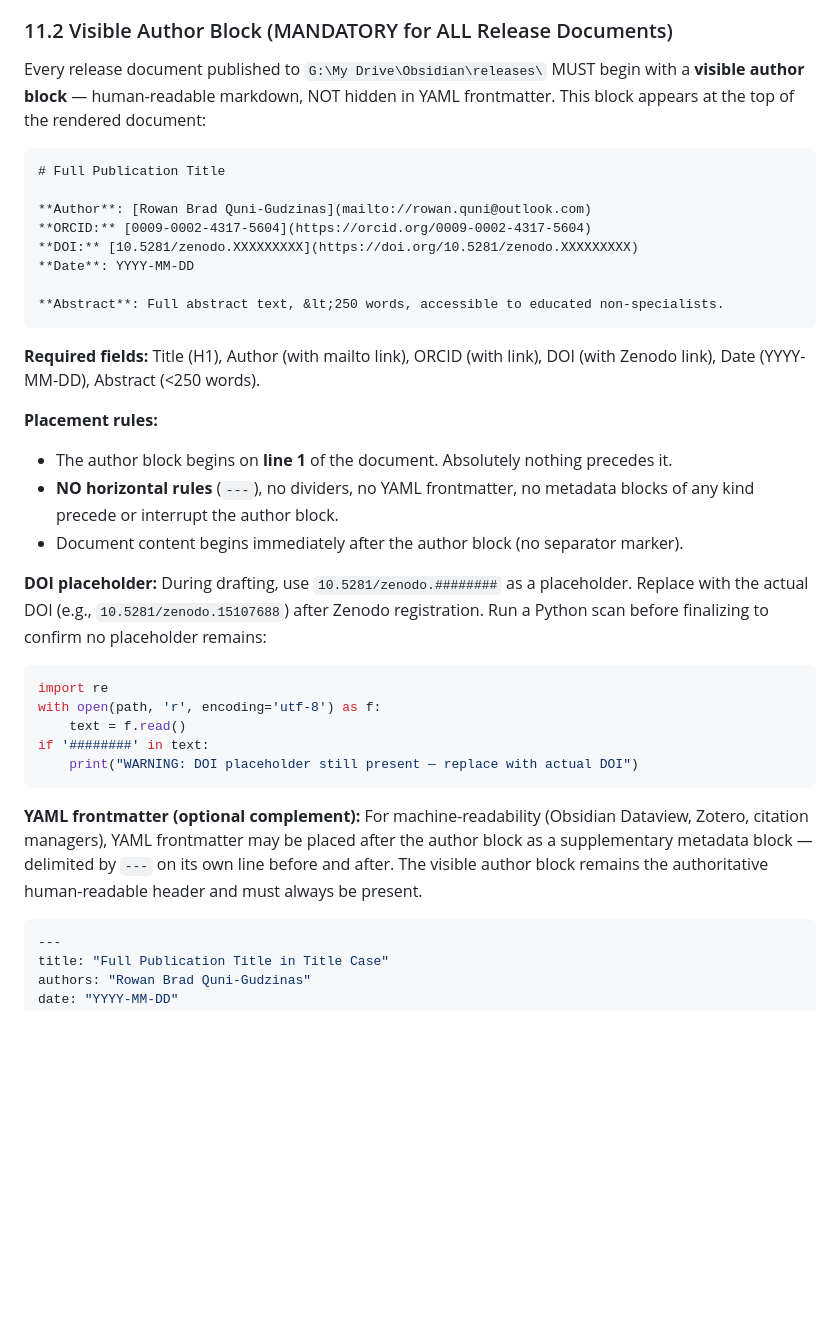
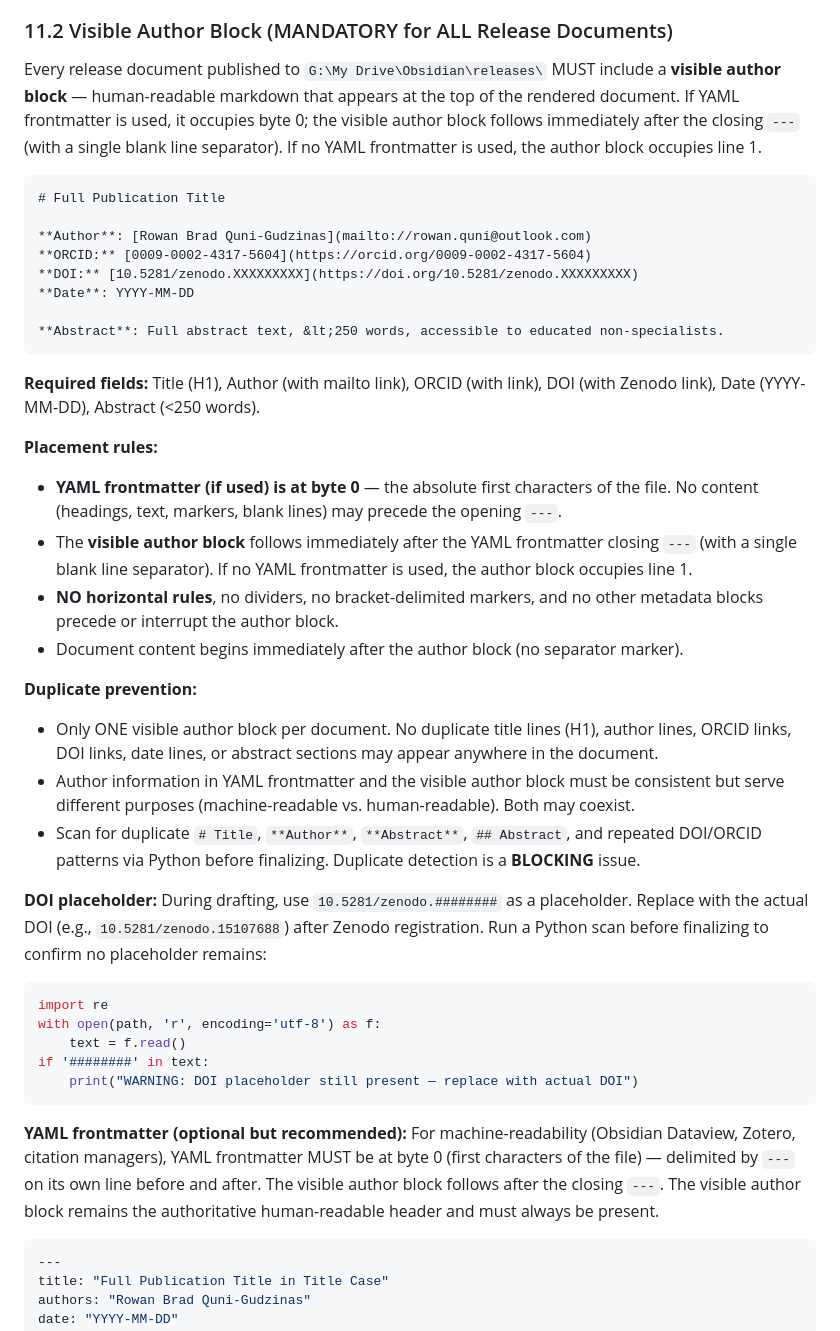
Before and after one commit to rwnq8/prompts, a Markdown page: DEFAULT.md, the part around the change. Drawn GitHub-style; blank space fills up the shorter version.

````diff
--- a/DEFAULT.md
+++ b/DEFAULT.md
@@ -1176,7 +1176,7 @@ When a project produces a publication-ready document (paper, manuscript, whitepa
 
 ### 11.2 Visible Author Block (MANDATORY for ALL Release Documents)
 
-Every release document published to `G:\My Drive\Obsidian\releases\` MUST begin with a **visible author block** — human-readable markdown, NOT hidden in YAML frontmatter. This block appears at the top of the rendered document:
+Every release document published to `G:\My Drive\Obsidian\releases\` MUST include a **visible author block** — human-readable markdown that appears at the top of the rendered document. If YAML frontmatter is used, it occupies byte 0; the visible author block follows immediately after the closing `---` (with a single blank line separator). If no YAML frontmatter is used, the author block occupies line 1.
 
 ```
 # Full Publication Title
@@ -1192,9 +1192,15 @@ Every release document published to `G:\My Drive\Obsidian\releases\` MUST begin
 **Required fields:** Title (H1), Author (with mailto link), ORCID (with link), DOI (with Zenodo link), Date (YYYY-MM-DD), Abstract (&lt;250 words).
 
 **Placement rules:**
-- The author block begins on **line 1** of the document. Absolutely nothing precedes it.
-- **NO horizontal rules** (`---`), no dividers, no YAML frontmatter, no metadata blocks of any kind precede or interrupt the author block.
+- **YAML frontmatter (if used) is at byte 0** — the absolute first characters of the file. No content (headings, text, markers, blank lines) may precede the opening `---`.
+- The **visible author block** follows immediately after the YAML frontmatter closing `---` (with a single blank line separator). If no YAML frontmatter is used, the author block occupies line 1.
+- **NO horizontal rules**, no dividers, no bracket-delimited markers, and no other metadata blocks precede or interrupt the author block.
 - Document content begins immediately after the author block (no separator marker).
+
+**Duplicate prevention:**
+- Only ONE visible author block per document. No duplicate title lines (H1), author lines, ORCID links, DOI links, date lines, or abstract sections may appear anywhere in the document.
+- Author information in YAML frontmatter and the visible author block must be consistent but serve different purposes (machine-readable vs. human-readable). Both may coexist.
+- Scan for duplicate `# Title`, `**Author**`, `**Abstract**`, `## Abstract`, and repeated DOI/ORCID patterns via Python before finalizing. Duplicate detection is a **BLOCKING** issue.
 
 **DOI placeholder:** During drafting, use `10.5281/zenodo.########` as a placeholder. Replace with the actual DOI (e.g., `10.5281/zenodo.15107688`) after Zenodo registration. Run a Python scan before finalizing to confirm no placeholder remains:
 ```python
@@ -1205,7 +1211,7 @@ if '########' in text:
     print("WARNING: DOI placeholder still present — replace with actual DOI")
 ```
 
-**YAML frontmatter (optional complement):** For machine-readability (Obsidian Dataview, Zotero, citation managers), YAML frontmatter may be placed after the author block as a supplementary metadata block — delimited by `---` on its own line before and after. The visible author block remains the authoritative human-readable header and must always be present.
+**YAML frontmatter (optional but recommended):** For machine-readability (Obsidian Dataview, Zotero, citation managers), YAML frontmatter MUST be at byte 0 (first characters of the file) — delimited by `---` on its own line before and after. The visible author block follows after the closing `---`. The visible author block remains the authoritative human-readable header and must always be present.
 
 ```yaml
 ---
````
Also changed, not shown: QWAV-DEFAULT.md (+10 -4 lines).
